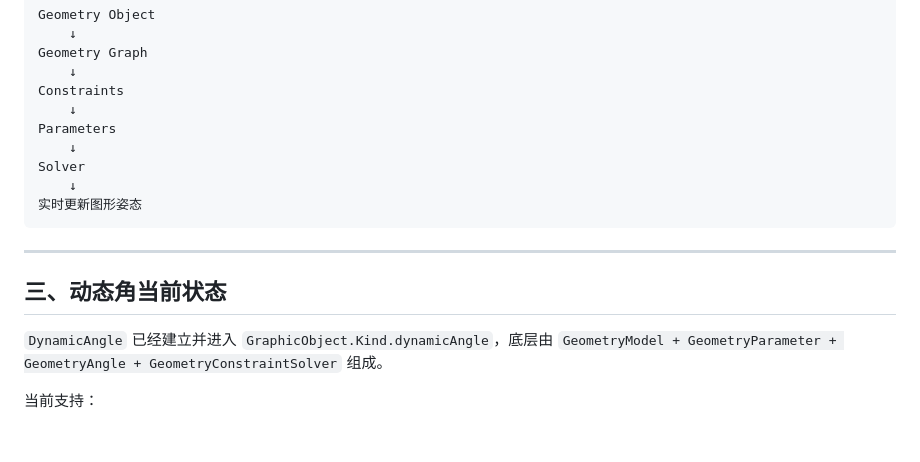
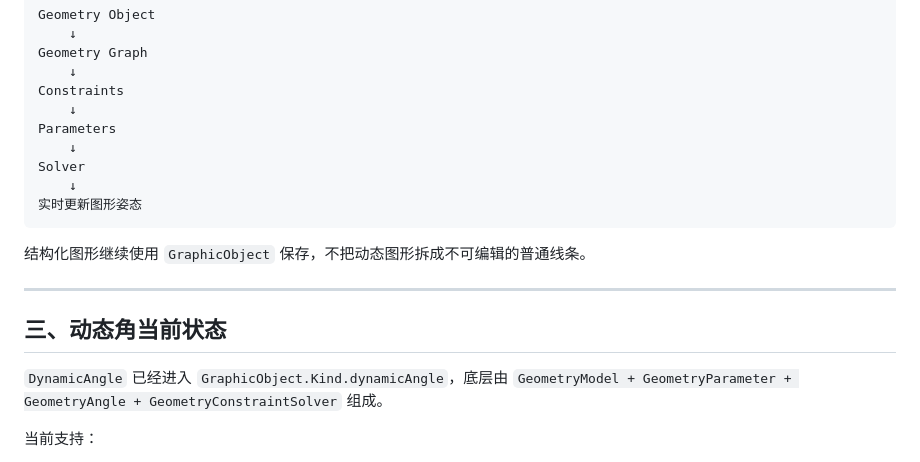
Before and after one commit to fanlaoshi027/math-learning-platform, a Markdown page: mosuan/墨算_当前开发进展.md, the part around one of its changes. Rendered like a GitHub page; blank space fills up the shorter version.

````diff
--- a/mosuan/墨算_当前开发进展.md
+++ b/mosuan/墨算_当前开发进展.md
@@ -44,11 +44,13 @@ Solver
 实时更新图形姿态
 ```
 
+结构化图形继续使用 `GraphicObject` 保存，不把动态图形拆成不可编辑的普通线条。
+
 ---
 
 ## 三、动态角当前状态
 
-`DynamicAngle` 已经建立并进入 `GraphicObject.Kind.dynamicAngle`，底层由 `GeometryModel + GeometryParameter + GeometryAngle + GeometryConstraintSolver` 组成。
+`DynamicAngle` 已经进入 `GraphicObject.Kind.dynamicAngle`，底层由 `GeometryModel + GeometryParameter + GeometryAngle + GeometryConstraintSolver` 组成。
 
 当前支持：
 
````
Also changed, not shown: other parts of mosuan/墨算_当前开发进展.md (+107 -60 lines).
